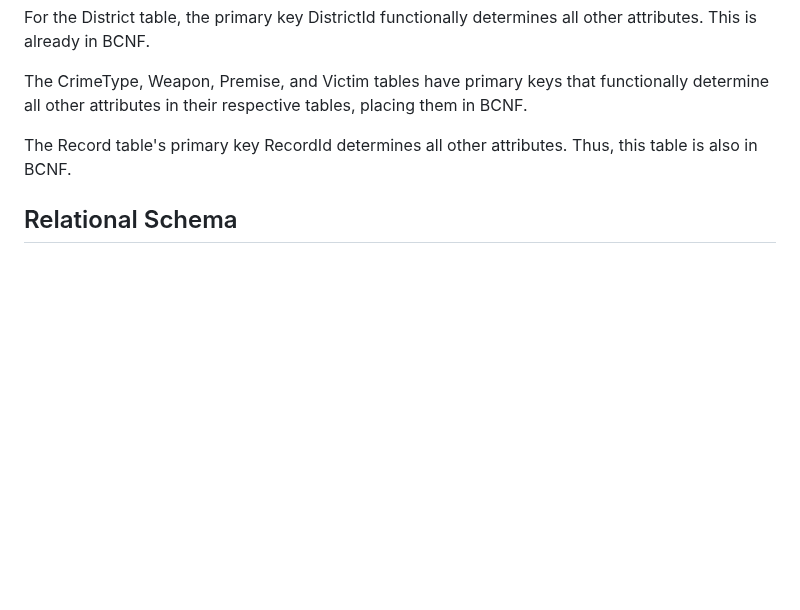
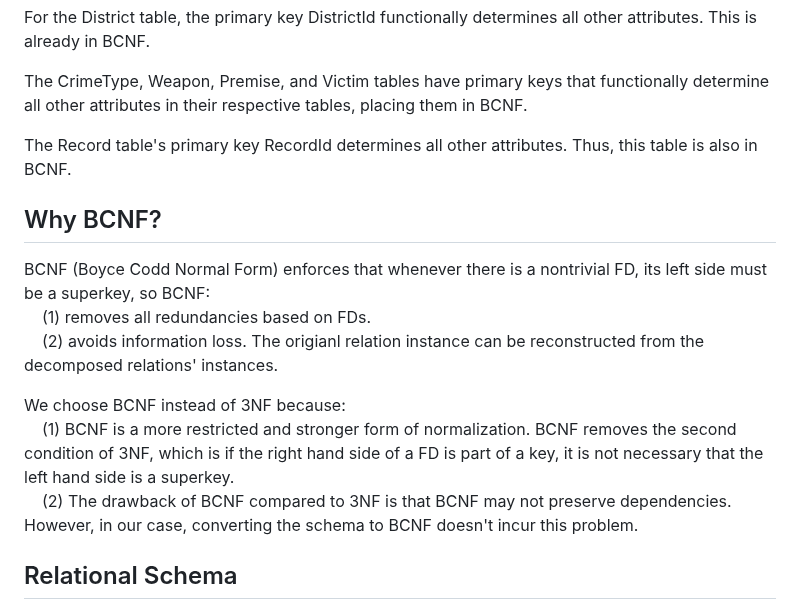
Before and after one commit to cs411-alawini/Los-Angeles-Crime-Data-Analysis, a Markdown page: doc/Database Design/Design Document.md, the part around the change. Drawn GitHub-style; blank space fills up the shorter version.

```diff
--- a/doc/Database Design/Design Document.md
+++ b/doc/Database Design/Design Document.md
@@ -79,6 +79,16 @@ The CrimeType, Weapon, Premise, and Victim tables have primary keys that functio
 
 The Record table's primary key RecordId determines all other attributes. Thus, this table is also in BCNF.
 
+## Why BCNF?
+
+BCNF (Boyce Codd Normal Form) enforces that whenever there is a nontrivial FD, its left side must be a superkey, so BCNF:\
+&nbsp;&nbsp;&nbsp;&nbsp;(1) removes all redundancies based on FDs.\
+&nbsp;&nbsp;&nbsp;&nbsp;(2) avoids information loss. The origianl relation instance can be reconstructed from the decomposed relations' instances.
+
+We choose BCNF instead of 3NF because:\
+&nbsp;&nbsp;&nbsp;&nbsp;(1) BCNF is a more restricted and stronger form of normalization. BCNF removes the second condition of 3NF, which is if the right hand side of a FD is part of a key, it is not necessary that the left hand side is a superkey.\
+&nbsp;&nbsp;&nbsp;&nbsp;(2) The drawback of BCNF compared to 3NF is that BCNF may not preserve dependencies. However, in our case, converting the schema to BCNF doesn't incur this problem.
+
 ## Relational Schema
 
 Table-User(\
```
